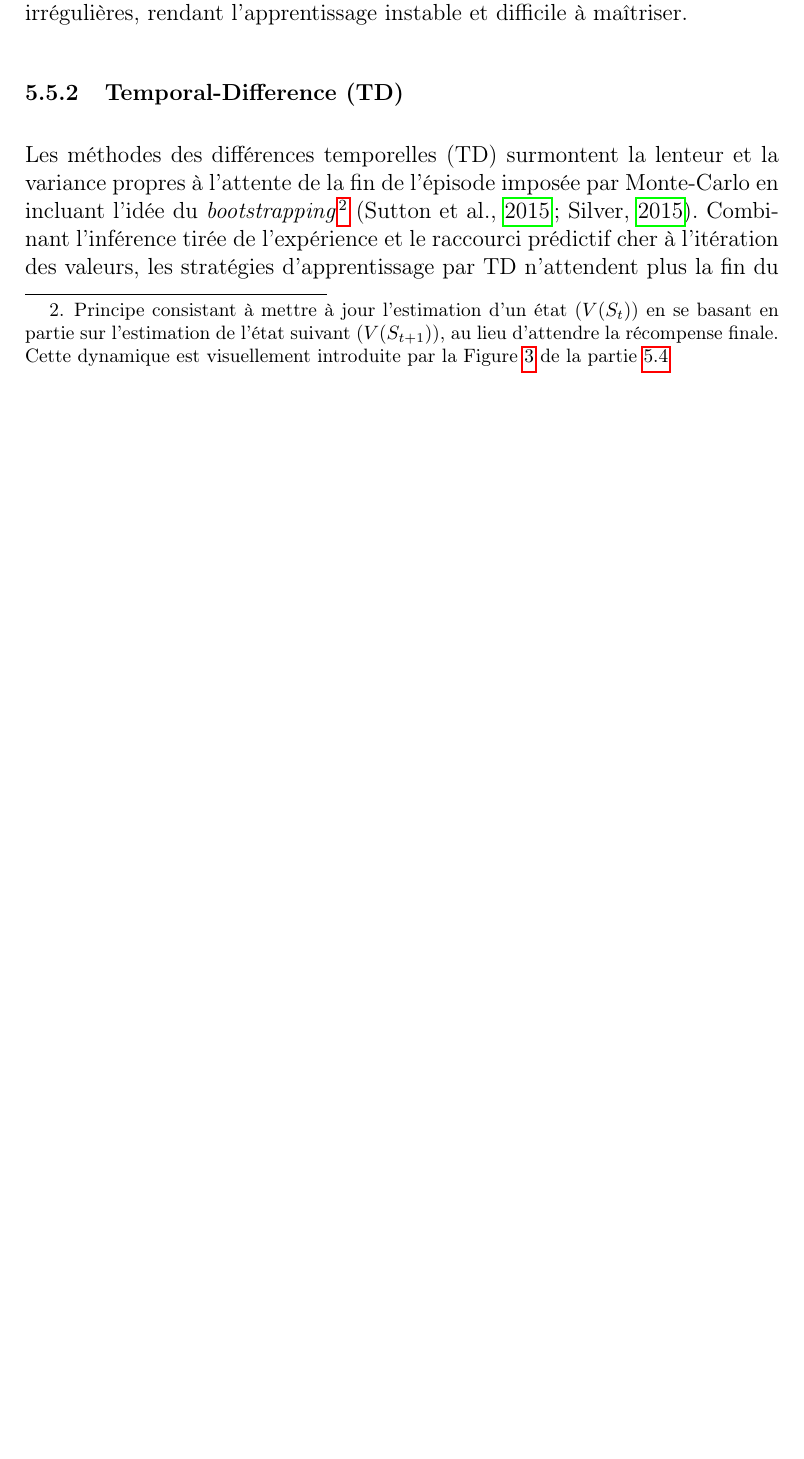
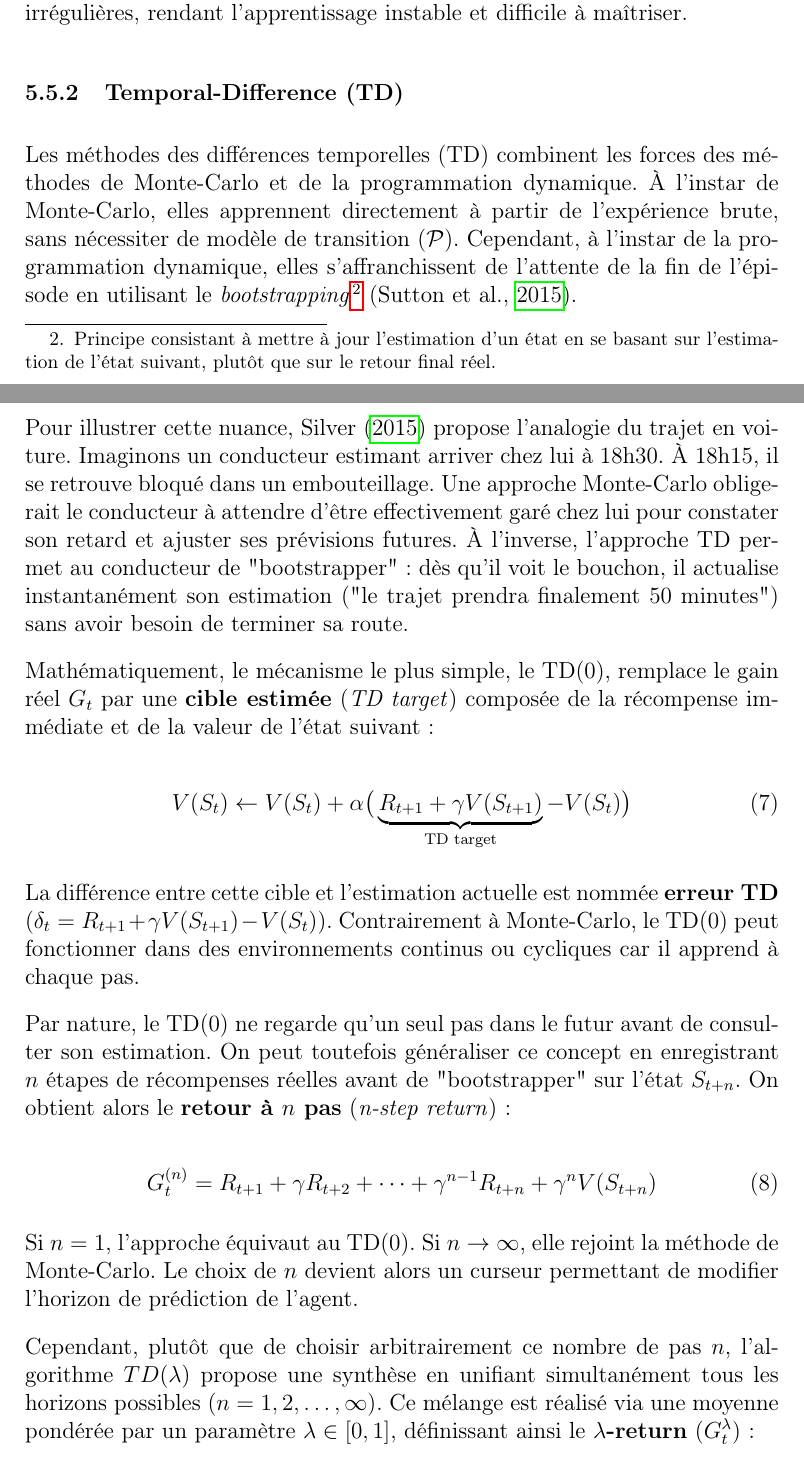
Before and after one commit to DavidPlnmr/MasterThesis-ReinforcementLearning, a LaTeX document (doc/memo.tex, which reads doc/chapters/state_of_art.tex): part of page 19 of 21 before the commit and two parts of pages 19 and 20 of 22 after it, the two joined at a grey line, cut so that both start at the same text, the shorter picture padded with empty space. Compiled offline with pdfLaTeX.

Commit message:
Pushed TD section. Next step is Model Free Control

```diff
--- a/doc/chapters/state_of_art.tex
+++ b/doc/chapters/state_of_art.tex
@@ -246,4 +246,24 @@ Si cette méthode présente l'avantage d'être très robuste (ses estimations so
 
 \subsubsection{Temporal-Difference (TD)}
 
-Les méthodes des différences temporelles (TD) surmontent la lenteur et la variance propres à l'attente de la fin de l'épisode imposée par Monte-Carlo en incluant l'idée du \textit{bootstrapping}\footnote{Principe consistant à mettre à jour l'estimation d'un état ($V(S_t)$) en se basant en partie sur l'estimation de l'état suivant ($V(S_{t+1})$), au lieu d'attendre la récompense finale. Cette dynamique est visuellement introduite par la Figure \ref{fig:policy-eval-grid} de la partie \ref{sec:model-based}} \parencite{suttonReinforcementLearningIntroduction2015,silverLecturesReinforcementLearning2015}. Combinant l'inférence tirée de l'expérience et le raccourci prédictif cher à l'itération des valeurs, les stratégies d'apprentissage par TD n'attendent plus la fin du processus pour opérer une mise à jour d'un état mais s'ajustent à chaque pas et représentent désormais la référence des agents d'aujourd'hui.
+Les méthodes des différences temporelles (TD) combinent les forces des méthodes de Monte-Carlo et de la programmation dynamique. À l'instar de Monte-Carlo, elles apprennent directement à partir de l'expérience brute, sans nécessiter de modèle de transition ($\mathcal{P}$). Cependant, à l'instar de la programmation dynamique, elles s'affranchissent de l'attente de la fin de l'épisode en utilisant le \textit{bootstrapping}\footnote{Principe consistant à mettre à jour l'estimation d'un état en se basant sur l'estimation de l'état suivant, plutôt que sur le retour final réel.} \parencite{suttonReinforcementLearningIntroduction2015}.
+
+Pour illustrer cette nuance, \textcite{silverLecturesReinforcementLearning2015} propose l'analogie du trajet en voiture. Imaginons un conducteur estimant arriver chez lui à 18h30. À 18h15, il se retrouve bloqué dans un embouteillage. Une approche Monte-Carlo obligerait le conducteur à attendre d'être effectivement garé chez lui pour constater son retard et ajuster ses prévisions futures. À l'inverse, l'approche TD permet au conducteur de "bootstrapper" : dès qu'il voit le bouchon, il actualise instantanément son estimation ("le trajet prendra finalement 50 minutes") sans avoir besoin de terminer sa route.
+
+Mathématiquement, le mécanisme le plus simple, le TD(0), remplace le gain réel $G_t$ par une \textbf{cible estimée} (\textit{TD target}) composée de la récompense immédiate et de la valeur de l'état suivant :
+
+\begin{equation}
+    V(S_t) \leftarrow V(S_t) + \alpha \big( \underbrace{R_{t+1} + \gamma V(S_{t+1})}_{\text{TD target}} - V(S_t) \big)
+\end{equation}
+
+La différence entre cette cible et l'estimation actuelle est nommée \textbf{erreur TD} ($\delta_t = R_{t+1} + \gamma V(S_{t+1}) - V(S_t)$). Contrairement à Monte-Carlo, le TD(0) peut fonctionner dans des environnements continus ou cycliques car il apprend à chaque pas.
+
+Par nature, le TD(0) ne regarde qu'un seul pas dans le futur avant de consulter son estimation. On peut toutefois généraliser ce concept en enregistrant $n$ étapes de récompenses réelles avant de "bootstrapper" sur l'état $S_{t+n}$. On obtient alors le \textbf{retour à $n$ pas} (\textit{n-step return}) :
+
+\begin{equation}
+    G_t^{(n)} = R_{t+1} + \gamma R_{t+2} + \dots + \gamma^{n-1}R_{t+n} + \gamma^nV(S_{t+n})
+\end{equation}
+
+Si $n=1$, l'approche équivaut au TD(0). Si $n \to \infty$, elle rejoint la méthode de Monte-Carlo. Le choix de $n$ devient alors un curseur permettant de modifier l'horizon de prédiction de l'agent.
+
+Cependant, plutôt que de choisir arbitrairement ce nombre de pas $n$, l'algorithme $TD(\lambda)$ propose une synthèse en unifiant simultanément tous les horizons possibles ($n=1, 2, \dots, \infty$). Ce mélange est réalisé via une moyenne pondérée par un paramètre $\lambda \in [0, 1]$, définissant ainsi le \textbf{$\lambda$-return} ($G_t^\lambda$) :
```
Also changed, not shown: doc/memo.pdf, doc/chapters/state_of_art.tex (20 more changed lines).
